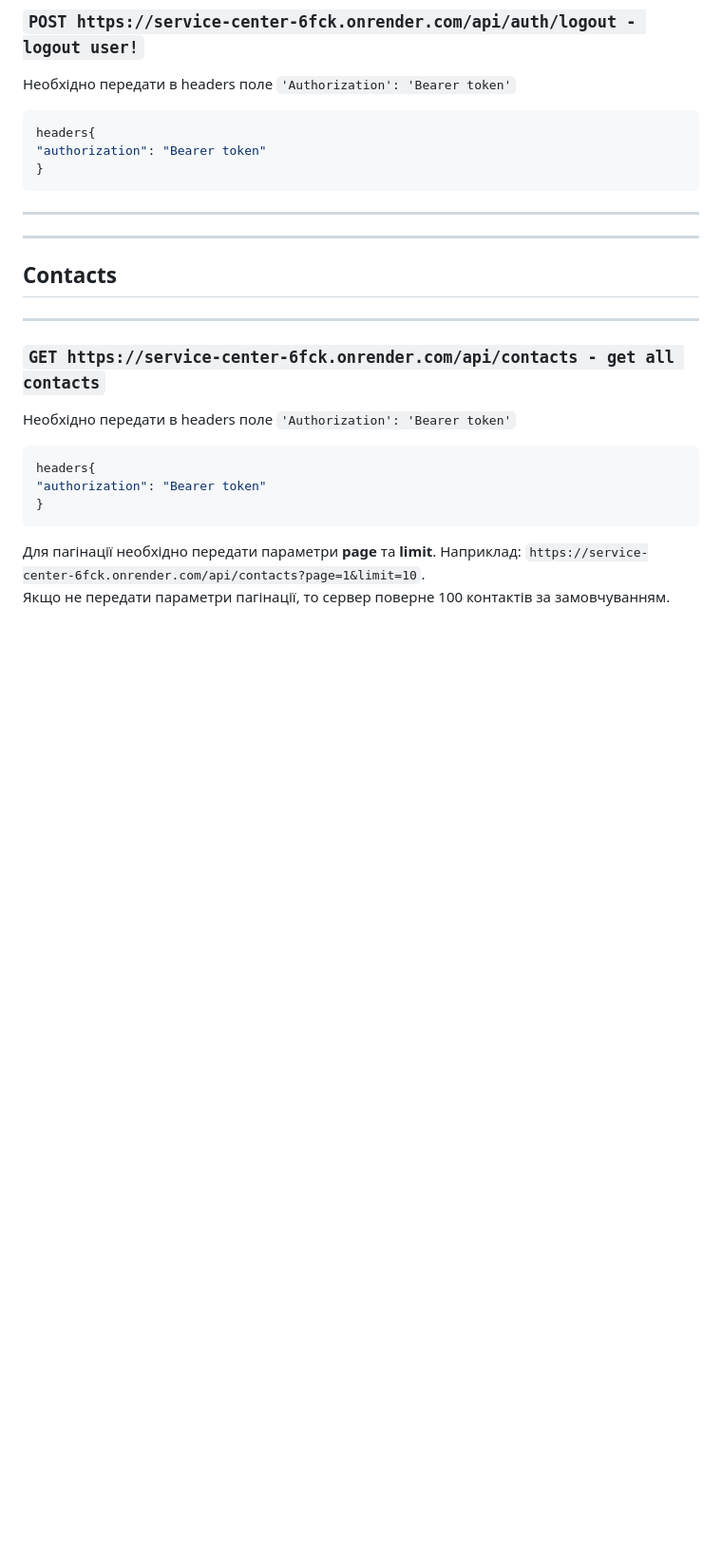
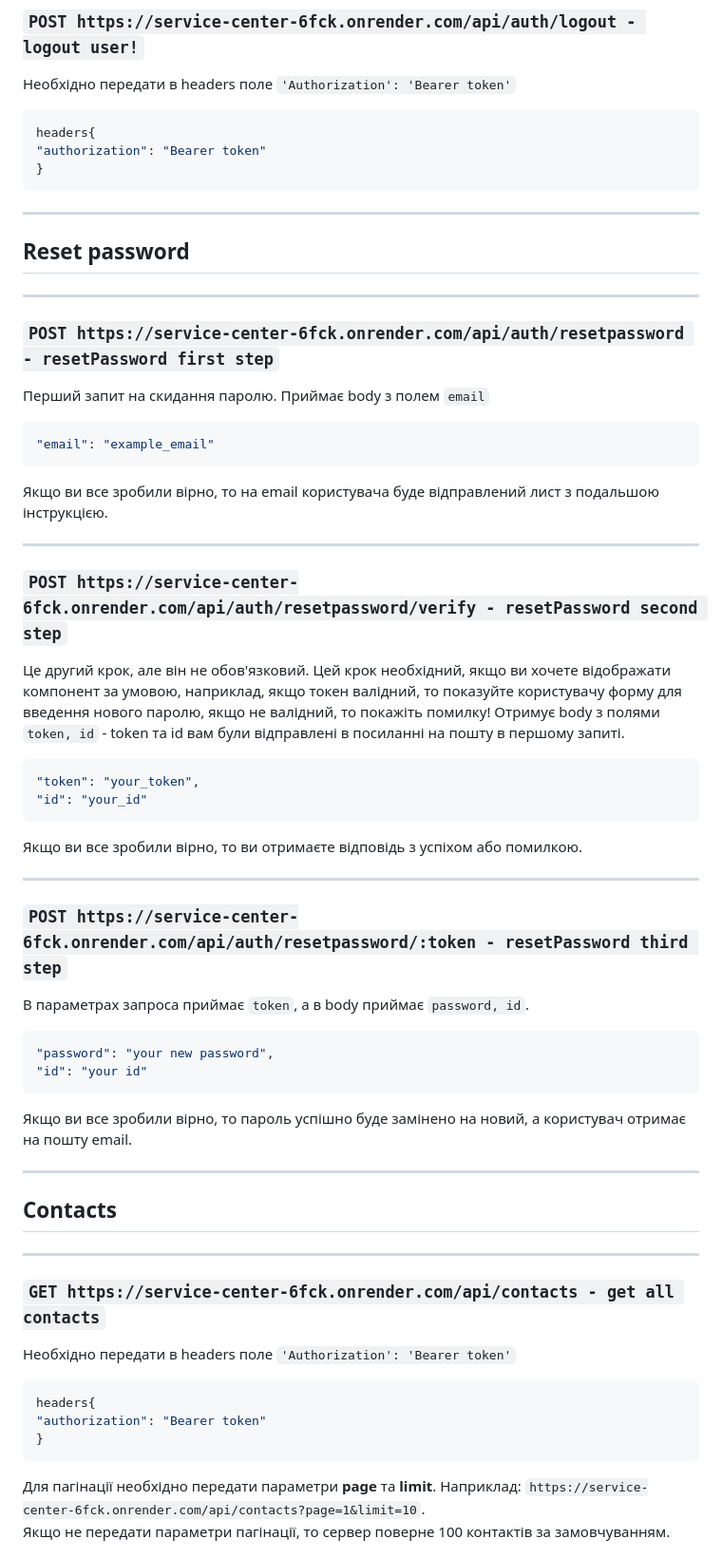
Before and after one commit to Zerossik/service-center_rest-api, a Markdown page: README.md, the part around the change. Shown: that part at 95% size. Rendered like a GitHub page; blank space fills up the shorter version.

````diff
--- a/README.md
+++ b/README.md
@@ -40,8 +40,31 @@ headers{
 }
 ```
 ___
+## Reset password
 ___
-
+### `POST https://service-center-6fck.onrender.com/api/auth/resetpassword - resetPassword first step`
+Перший запит на скидання паролю. Приймає body з полем `email`
+```json
+"email": "example_email"
+```
+Якщо ви все зробили вірно, то на email користувача буде відправлений лист з подальшою інструкцією.
+___
+### `POST https://service-center-6fck.onrender.com/api/auth/resetpassword/verify - resetPassword second step`
+Це другий крок, але він не обов'язковий. Цей крок необхідний, якщо ви хочете відображати компонент за умовою, наприклад, якщо токен валідний, то показуйте користувачу форму для введення нового паролю, якщо не валідний, то покажіть помилку! Отримує body з полями `token, id` - token та id вам були відправлені в посиланні на пошту в першому запиті.
+```json
+"token": "your_token",
+"id": "your_id"
+```
+Якщо ви все зробили вірно, то ви отримаєте відповідь з успіхом або помилкою.
+___
+### `POST https://service-center-6fck.onrender.com/api/auth/resetpassword/:token - resetPassword third step`
+В параметрах запроса приймає `token`, а в body приймає `password, id`.
+```json
+"password": "your new password",
+"id": "your id"
+```
+Якщо ви все зробили вірно, то пароль успішно буде замінено на новий, а користувач отримає на пошту email.
+___
 ## Contacts
 ____
 ### `GET https://service-center-6fck.onrender.com/api/contacts - get all contacts`
````
